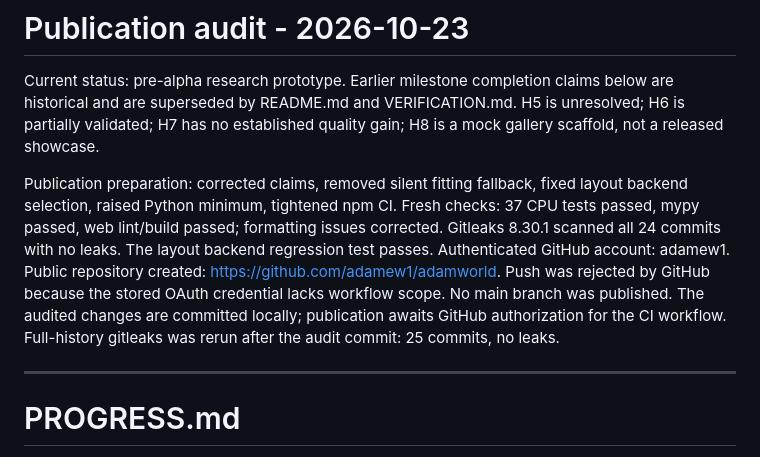
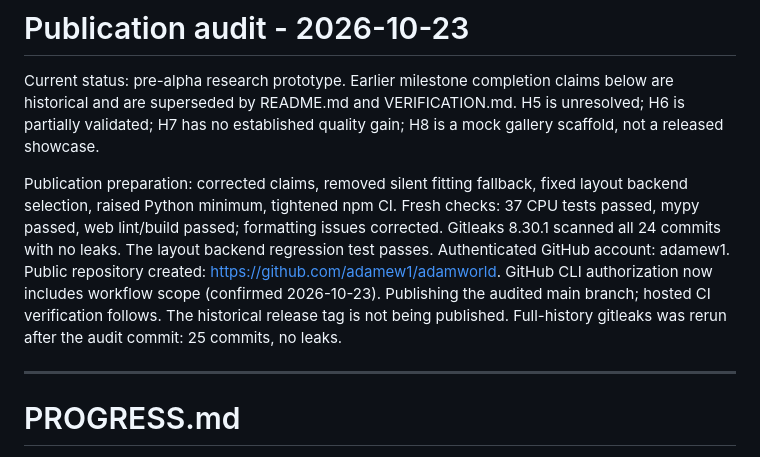
Before and after one commit to adamew1/adamworld, a Markdown page: docs/PROGRESS.md, the part around the change. Drawn GitHub-style.

Commit message:
Record GitHub authorization and public prototype publication

```diff
--- a/docs/PROGRESS.md
+++ b/docs/PROGRESS.md
@@ -2,7 +2,7 @@
 
 Current status: pre-alpha research prototype. Earlier milestone completion claims below are historical and are superseded by README.md and VERIFICATION.md. H5 is unresolved; H6 is partially validated; H7 has no established quality gain; H8 is a mock gallery scaffold, not a released showcase.
 
-Publication preparation: corrected claims, removed silent fitting fallback, fixed layout backend selection, raised Python minimum, tightened npm CI. Fresh checks: 37 CPU tests passed, mypy passed, web lint/build passed; formatting issues corrected. Gitleaks 8.30.1 scanned all 24 commits with no leaks. The layout backend regression test passes. Authenticated GitHub account: adamew1. Public repository created: https://github.com/adamew1/adamworld. Push was rejected by GitHub because the stored OAuth credential lacks workflow scope. No main branch was published. The audited changes are committed locally; publication awaits GitHub authorization for the CI workflow. Full-history gitleaks was rerun after the audit commit: 25 commits, no leaks.
+Publication preparation: corrected claims, removed silent fitting fallback, fixed layout backend selection, raised Python minimum, tightened npm CI. Fresh checks: 37 CPU tests passed, mypy passed, web lint/build passed; formatting issues corrected. Gitleaks 8.30.1 scanned all 24 commits with no leaks. The layout backend regression test passes. Authenticated GitHub account: adamew1. Public repository created: https://github.com/adamew1/adamworld. GitHub CLI authorization now includes workflow scope (confirmed 2026-10-23). Publishing the audited main branch; hosted CI verification follows. The historical release tag is not being published. Full-history gitleaks was rerun after the audit commit: 25 commits, no leaks.
 
 ---
 
```
